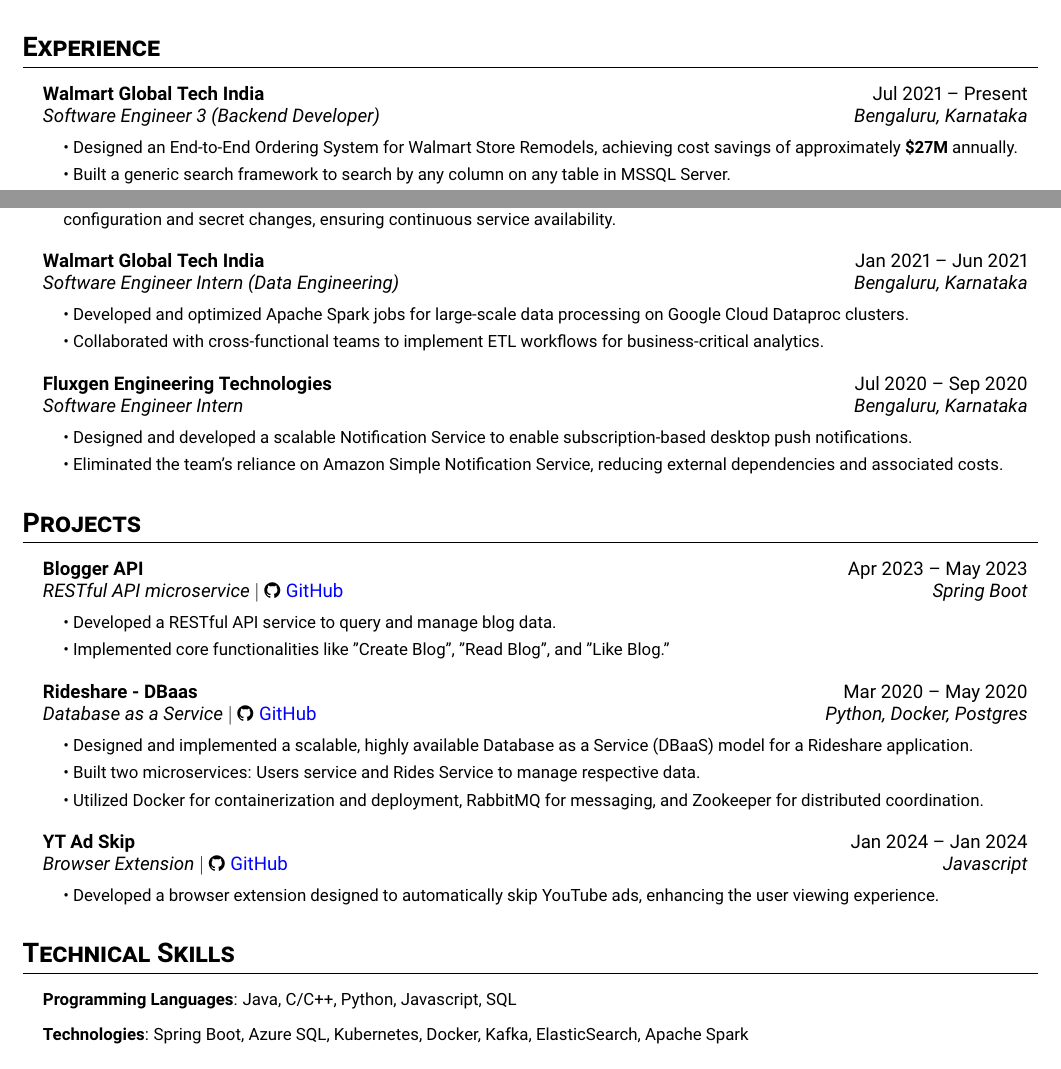
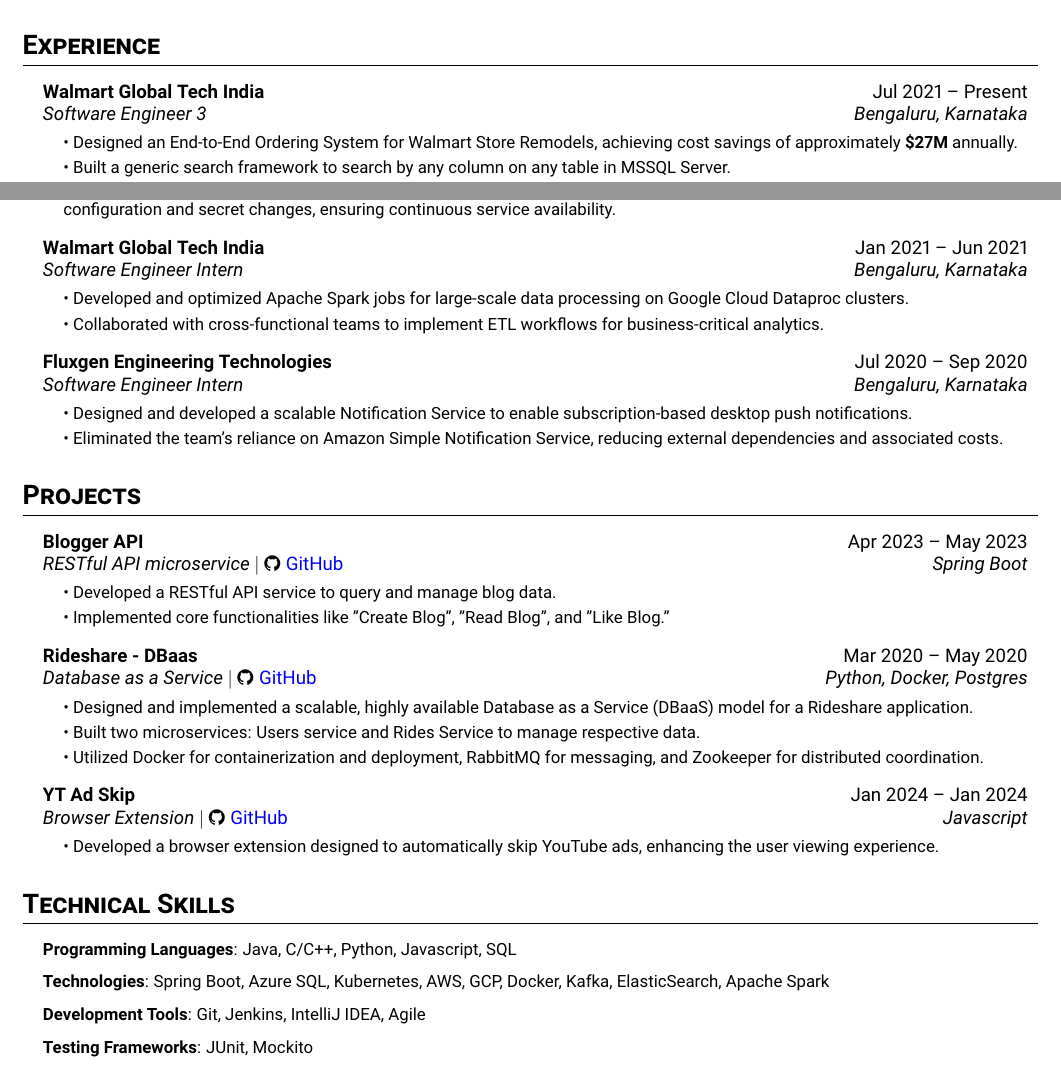
Before and after one commit to G0uth4m/Resume, a LaTeX document (main.tex): two parts of the page, joined at a grey line, cut so that both start at the same text. Compiled offline with pdfLaTeX.

Commit message:
update cv

```diff
--- a/main.tex
+++ b/main.tex
@@ -85,7 +85,7 @@
 \resumeSubHeadingList
   \resumeSubheading
       {Walmart Global Tech India}{Jul 2021 -- Present}
-      {Software Engineer 3 (Backend Developer)}{Bengaluru, Karnataka} \newline
+      {Software Engineer 3}{Bengaluru, Karnataka} \newline
       \resumeSubHeadingList
           \resumeItem{\textbullet\ Designed an End-to-End Ordering System for Walmart Store Remodels, achieving cost savings of approximately \textbf{\$27M} annually.}
           \resumeItem{\textbullet\ Built a generic search framework to search by any column on any table in MSSQL Server.}
@@ -94,7 +94,7 @@
       \resumeSubHeadingListEnd
   \resumeSubheading
       {Walmart Global Tech India}{Jan 2021 -- Jun 2021}
-      {Software Engineer Intern (Data Engineering)}{Bengaluru, Karnataka} \newline
+      {Software Engineer Intern}{Bengaluru, Karnataka} \newline
       \resumeSubHeadingList
           \resumeItem{\textbullet\ Developed and optimized Apache Spark jobs for large-scale data processing on Google Cloud Dataproc clusters.}
           \resumeItem{\textbullet\ Collaborated with cross-functional teams to implement ETL workflows for business-critical analytics.}
@@ -139,7 +139,9 @@
 \section{Technical Skills}
 \resumeSubHeadingList
   \resumeItem{\textbf{Programming Languages}: Java, C/C++, Python, Javascript, SQL}
-  \resumeItem{\textbf{Technologies}: Spring Boot, Azure SQL, Kubernetes, Docker, Kafka, ElasticSearch, Apache Spark}
+  \resumeItem{\textbf{Technologies}: Spring Boot, Azure SQL, Kubernetes, AWS, GCP, Docker, Kafka, ElasticSearch, Apache Spark}
+  \resumeItem{\textbf{Development Tools}: Git, Jenkins, IntelliJ IDEA, Agile}
+  \resumeItem{\textbf{Testing Frameworks}: JUnit, Mockito}
 \resumeSubHeadingListEnd
 
 \end{document}
```
Also changed, not shown: Goutham_R_CV.pdf.
